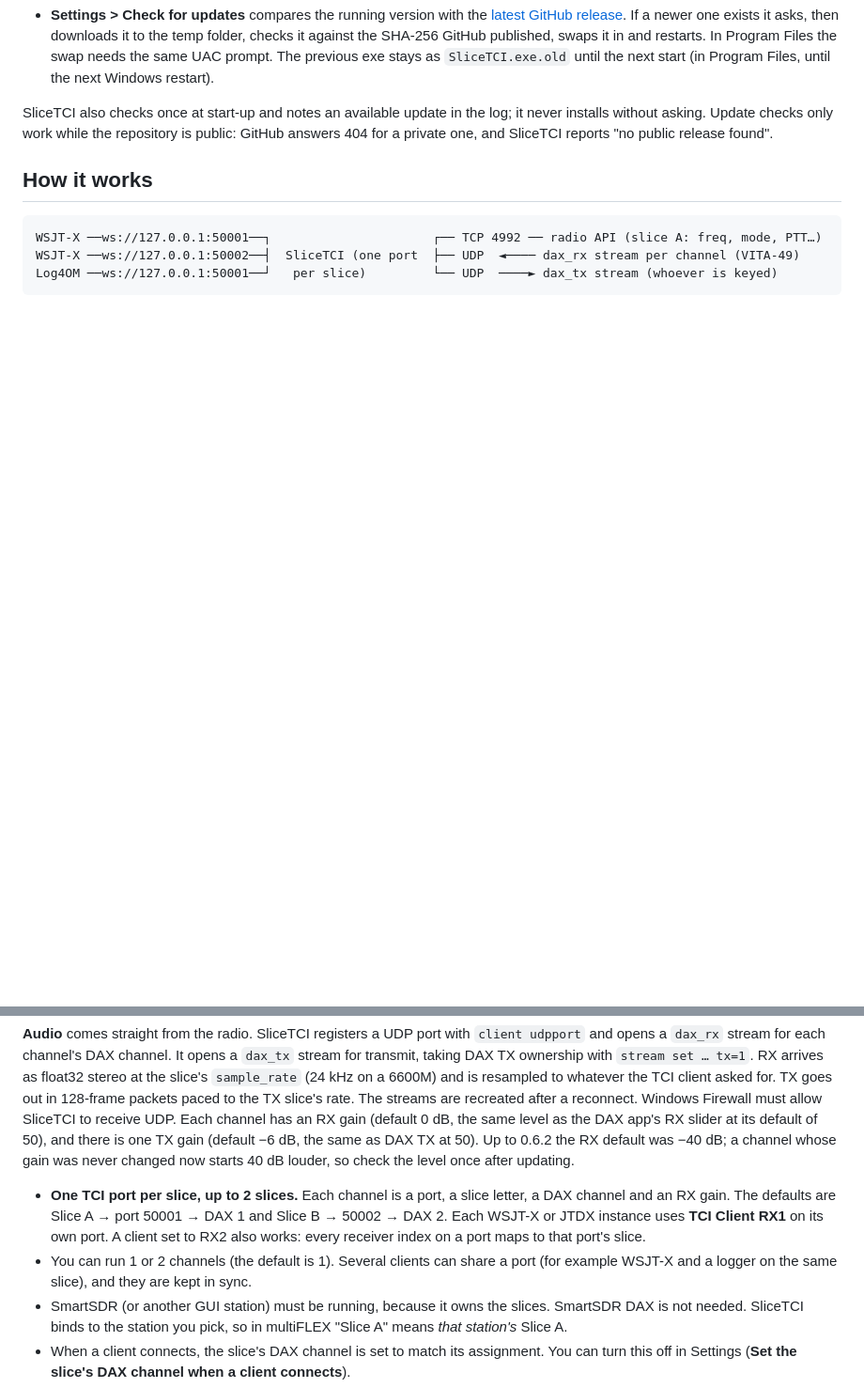
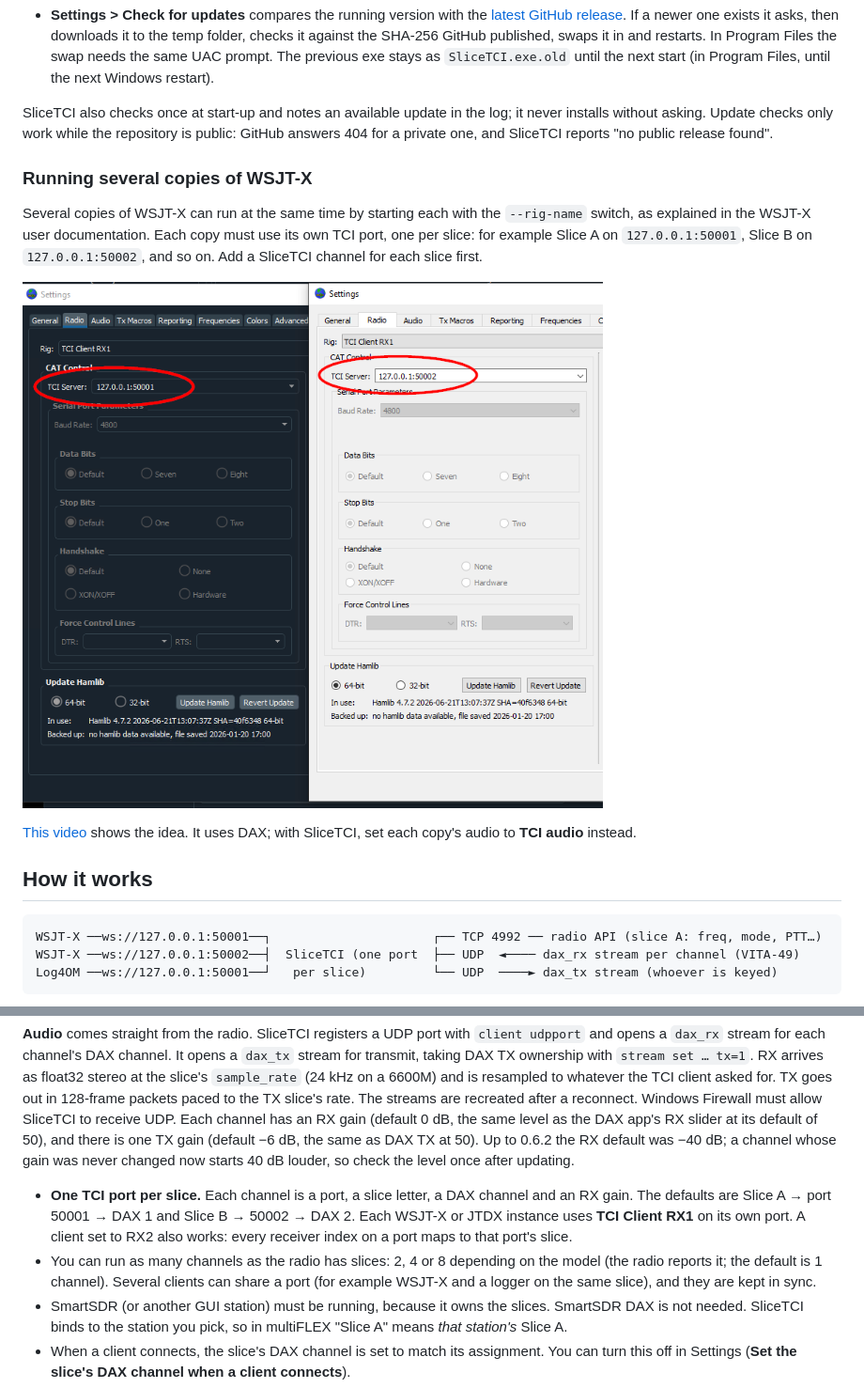
Before and after one commit to va3mw/SliceTCI, a Markdown page: README.md, 2 parts joined by grey strips. Shown at 94% size. Rendered like a GitHub page; pictures changed too: networksetup.png (added); blank space fills up the shorter version.

````diff
--- a/README.md
+++ b/README.md
@@ -18,6 +18,14 @@ To keep it in one place:
 
 SliceTCI also checks once at start-up and notes an available update in the log; it never installs without asking. Update checks only work while the repository is public: GitHub answers 404 for a private one, and SliceTCI reports "no public release found".
 
+### Running several copies of WSJT-X
+
+Several copies of WSJT-X can run at the same time by starting each with the `--rig-name` switch, as explained in the WSJT-X user documentation. Each copy must use its own TCI port, one per slice: for example Slice A on `127.0.0.1:50001`, Slice B on `127.0.0.1:50002`, and so on. Add a SliceTCI channel for each slice first.
+
+![Two WSJT-X copies, one set to TCI Server 127.0.0.1:50001 and the other to 127.0.0.1:50002](networksetup.png)
+
+[This video](https://youtu.be/mfA3jJSVtgU?si=5zD4stqse5kcwa_V) shows the idea. It uses DAX; with SliceTCI, set each copy's audio to **TCI audio** instead.
+
 ## How it works
 
 ```
@@ -28,8 +36,8 @@ Log4OM ──ws://127.0.0.1:50001──┘   per slice)         └── UDP
 
 **Audio** comes straight from the radio. SliceTCI registers a UDP port with `client udpport` and opens a `dax_rx` stream for each channel's DAX channel. It opens a `dax_tx` stream for transmit, taking DAX TX ownership with `stream set … tx=1`. RX arrives as float32 stereo at the slice's `sample_rate` (24 kHz on a 6600M) and is resampled to whatever the TCI client asked for. TX goes out in 128-frame packets paced to the TX slice's rate. The streams are recreated after a reconnect. Windows Firewall must allow SliceTCI to receive UDP. Each channel has an RX gain (default 0 dB, the same level as the DAX app's RX slider at its default of 50), and there is one TX gain (default −6 dB, the same as DAX TX at 50). Up to 0.6.2 the RX default was −40 dB; a channel whose gain was never changed now starts 40 dB louder, so check the level once after updating.
 
-* **One TCI port per slice, up to 2 slices.** Each channel is a port, a slice letter, a DAX channel and an RX gain. The defaults are Slice A → port 50001 → DAX 1 and Slice B → 50002 → DAX 2. Each WSJT-X or JTDX instance uses **TCI Client RX1** on its own port. A client set to RX2 also works: every receiver index on a port maps to that port's slice.
-* You can run 1 or 2 channels (the default is 1). Several clients can share a port (for example WSJT-X and a logger on the same slice), and they are kept in sync.
+* **One TCI port per slice.** Each channel is a port, a slice letter, a DAX channel and an RX gain. The defaults are Slice A → port 50001 → DAX 1 and Slice B → 50002 → DAX 2. Each WSJT-X or JTDX instance uses **TCI Client RX1** on its own port. A client set to RX2 also works: every receiver index on a port maps to that port's slice.
+* You can run as many channels as the radio has slices: 2, 4 or 8 depending on the model (the radio reports it; the default is 1 channel). Several clients can share a port (for example WSJT-X and a logger on the same slice), and they are kept in sync.
 * SmartSDR (or another GUI station) must be running, because it owns the slices. SmartSDR DAX is not needed. SliceTCI binds to the station you pick, so in multiFLEX "Slice A" means *that station's* Slice A.
 * When a client connects, the slice's DAX channel is set to match its assignment. You can turn this off in Settings (**Set the slice's DAX channel when a client connects**).
 * **Band changes.** After a tune to another band, whether from a TCI client or a band button in SmartSDR/Maestro, the radio does not send the slice's new `RF_frequency`; it only reports `transmit freq=` (seen on an AU-520 with v4.3.16). SliceTCI applies that to the TX slice, so clients follow band changes on the transmit slice. See the open items for other slices.
````
Also changed, not shown: 7 other files.
